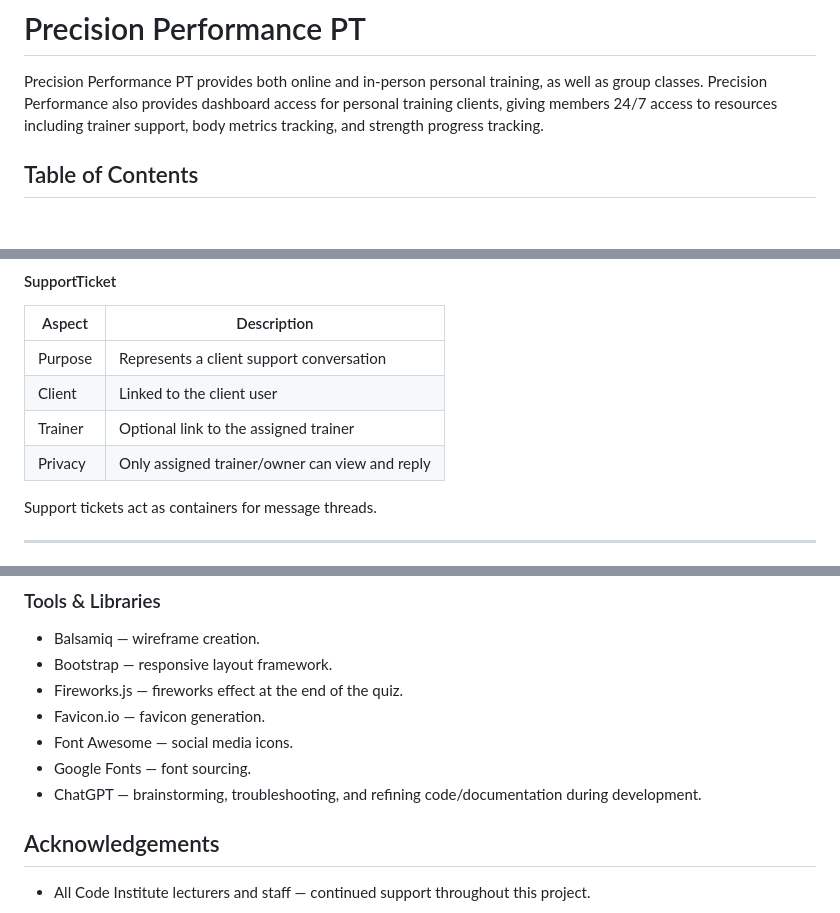
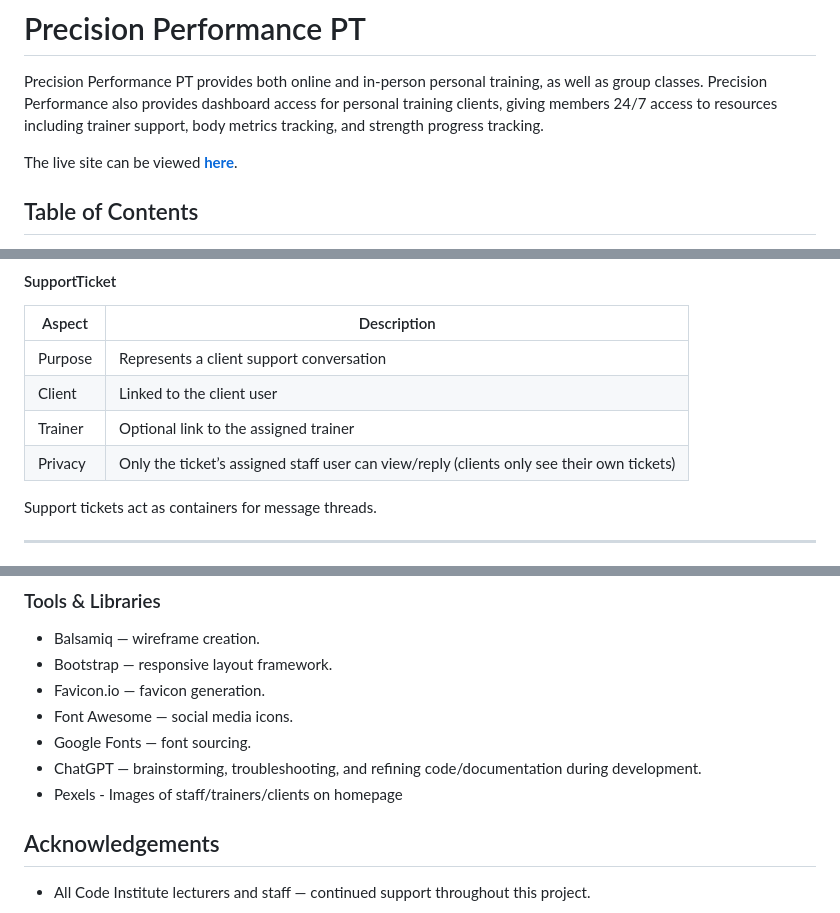
Before and after one commit to moranjohn-95/precision-performance-pt, a Markdown page: README.md, 3 parts joined by grey strips. GitHub-like rendering; blank space fills up the shorter version.

```diff
--- a/README.md
+++ b/README.md
@@ -1,5 +1,7 @@
 # Precision Performance PT
 Precision Performance PT provides both online and in-person personal training, as well as group classes. Precision Performance also provides dashboard access for personal training clients, giving members 24/7 access to resources including trainer support, body metrics tracking, and strength progress tracking.
+
+The live site can be viewed **[here](https://precision-performance-pt-78e56e90757a.herokuapp.com/)**.
 
 ## Table of Contents
 
@@ -717,7 +752,7 @@ This keeps business enquiries separate from training consultations.
 | Purpose | Represents a client support conversation |
 | Client | Linked to the client user |
 | Trainer | Optional link to the assigned trainer |
-| Privacy | Only assigned trainer/owner can view and reply |
+| Privacy | Only the ticket’s assigned staff user can view/reply (clients only see their own tickets)|
 
 Support tickets act as containers for message threads.
 
@@ -1748,12 +1783,11 @@ The following features were identified as realistic next steps after the initial
 ### Tools & Libraries
 - Balsamiq — wireframe creation.
 - Bootstrap — responsive layout framework.
-- Fireworks.js — fireworks effect at the end of the quiz.
 - Favicon.io — favicon generation.
 - Font Awesome — social media icons.
 - Google Fonts — font sourcing.
 - ChatGPT  — brainstorming, troubleshooting, and refining code/documentation during development.
-
+- Pexels - Images of staff/trainers/clients on homepage
 
 ## Acknowledgements
 - All Code Institute lecturers and staff — continued support throughout this project.
```
Also changed, not shown: other parts of README.md (+44 -11 lines).
